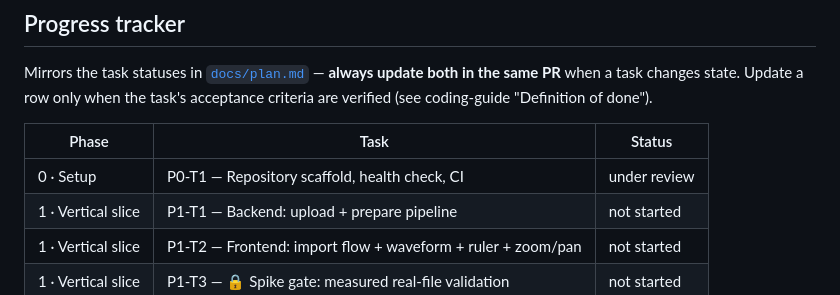
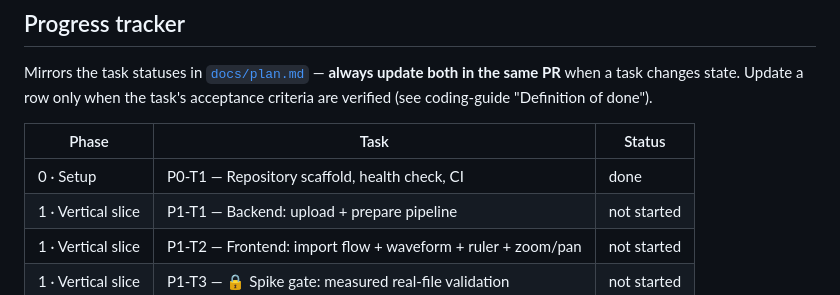
Before and after one commit to thant-zin-mm/clippy, a Markdown page: audio_editor/README.md, the part around the change. GitHub-like rendering.

Commit message:
docs(P0-T1): mark repository scaffold task done

```diff
--- a/audio_editor/README.md
+++ b/audio_editor/README.md
@@ -29,7 +29,7 @@ Mirrors the task statuses in [`docs/plan.md`](docs/plan.md) — **always update
 
 | Phase | Task | Status |
 |---|---|---|
-| 0 · Setup | P0-T1 — Repository scaffold, health check, CI | under review |
+| 0 · Setup | P0-T1 — Repository scaffold, health check, CI | done |
 | 1 · Vertical slice | P1-T1 — Backend: upload + prepare pipeline | not started |
 | 1 · Vertical slice | P1-T2 — Frontend: import flow + waveform + ruler + zoom/pan | not started |
 | 1 · Vertical slice | P1-T3 — 🔒 Spike gate: measured real-file validation | not started |
```
Also changed, not shown: audio_editor/docs/plan.md (+2 -2 lines).
